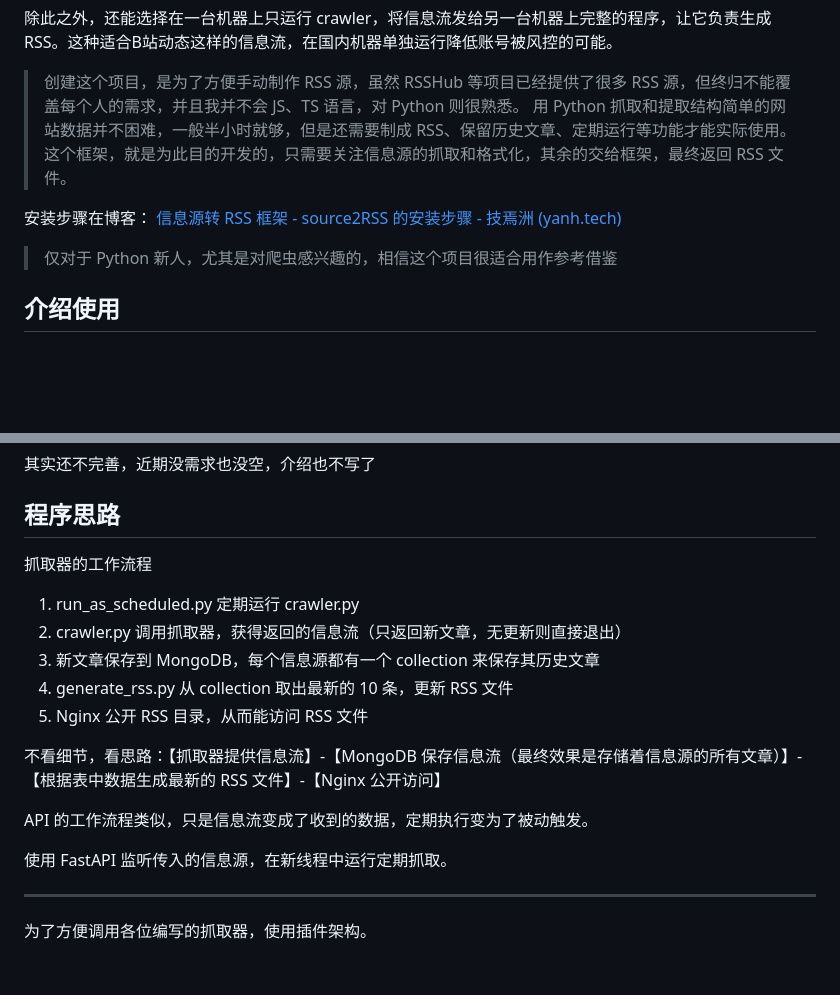
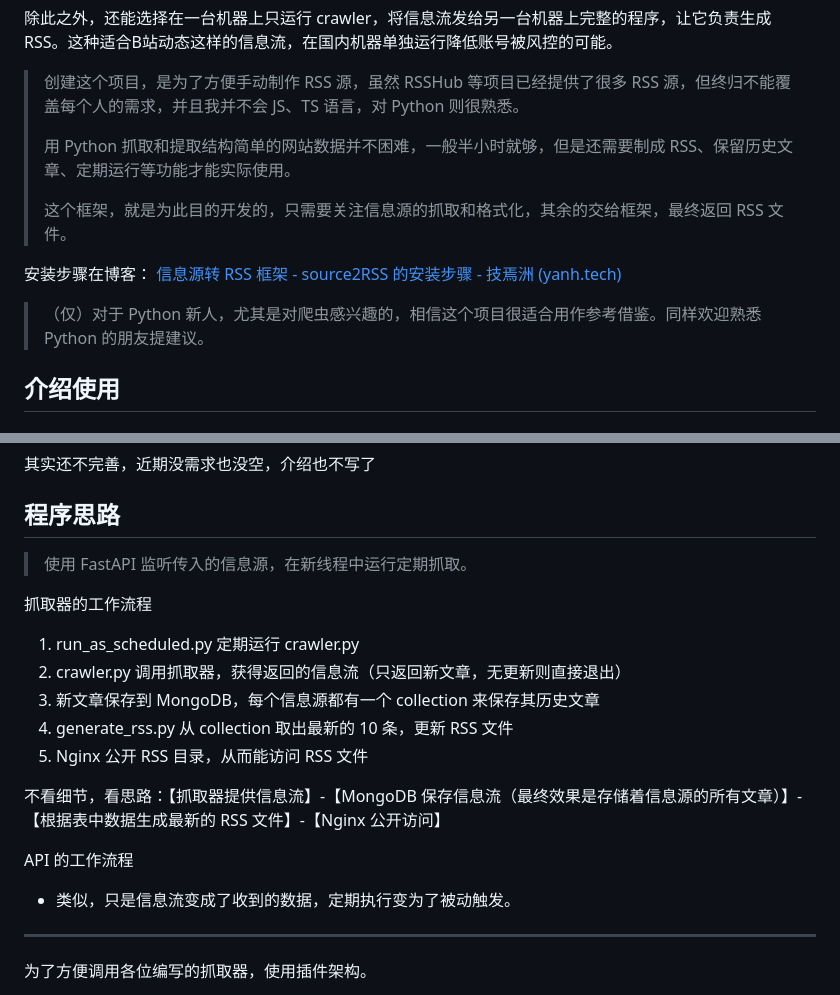
Before and after one commit to AhFeil/source2RSS, a Markdown page: README.md, 2 parts joined by grey strips. GitHub-like rendering; blank space fills up the shorter version.

Commit message:
update README again

```diff
--- a/README.md
+++ b/README.md
@@ -13,12 +13,14 @@ source2RSS 依赖 MongoDB 保存源的信息流和源的元信息，并在信息
 除此之外，还能选择在一台机器上只运行 crawler，将信息流发给另一台机器上完整的程序，让它负责生成 RSS。这种适合B站动态这样的信息流，在国内机器单独运行降低账号被风控的可能。
 
 > 创建这个项目，是为了方便手动制作 RSS 源，虽然 RSSHub 等项目已经提供了很多 RSS 源，但终归不能覆盖每个人的需求，并且我并不会 JS、TS 语言，对 Python 则很熟悉。
+>
 > 用 Python 抓取和提取结构简单的网站数据并不困难，一般半小时就够，但是还需要制成 RSS、保留历史文章、定期运行等功能才能实际使用。
+>
 > 这个框架，就是为此目的开发的，只需要关注信息源的抓取和格式化，其余的交给框架，最终返回 RSS 文件。
 
 安装步骤在博客： [信息源转 RSS 框架 - source2RSS 的安装步骤 - 技焉洲 (yanh.tech)](https://yanh.tech/2024/07/deployment-process-for-source2rss/)
 
-> 仅对于 Python 新人，尤其是对爬虫感兴趣的，相信这个项目很适合用作参考借鉴
+> （仅）对于 Python 新人，尤其是对爬虫感兴趣的，相信这个项目很适合用作参考借鉴。同样欢迎熟悉 Python 的朋友提建议。
 
 
 ## 介绍使用
@@ -41,6 +43,8 @@ source2RSS 依赖 MongoDB 保存源的信息流和源的元信息，并在信息
 
 ## 程序思路
 
+> 使用 FastAPI 监听传入的信息源，在新线程中运行定期抓取。
+
 抓取器的工作流程
 1. run_as_scheduled.py 定期运行 crawler.py
 2. crawler.py 调用抓取器，获得返回的信息流（只返回新文章，无更新则直接退出）
@@ -50,9 +54,9 @@ source2RSS 依赖 MongoDB 保存源的信息流和源的元信息，并在信息
 
 不看细节，看思路：【抓取器提供信息流】-【MongoDB 保存信息流（最终效果是存储着信息源的所有文章）】-【根据表中数据生成最新的 RSS 文件】-【Nginx 公开访问】
 
-API 的工作流程类似，只是信息流变成了收到的数据，定期执行变为了被动触发。
+API 的工作流程
+- 类似，只是信息流变成了收到的数据，定期执行变为了被动触发。
 
-使用 FastAPI 监听传入的信息源，在新线程中运行定期抓取。
 
 ---
 
```
Also changed, not shown: other parts of README.md (+1 -1 lines).
